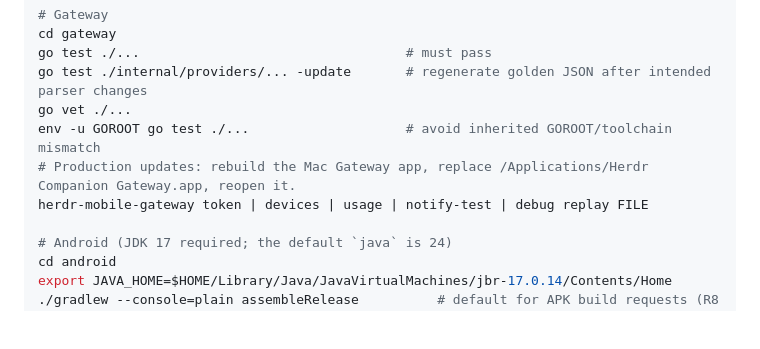
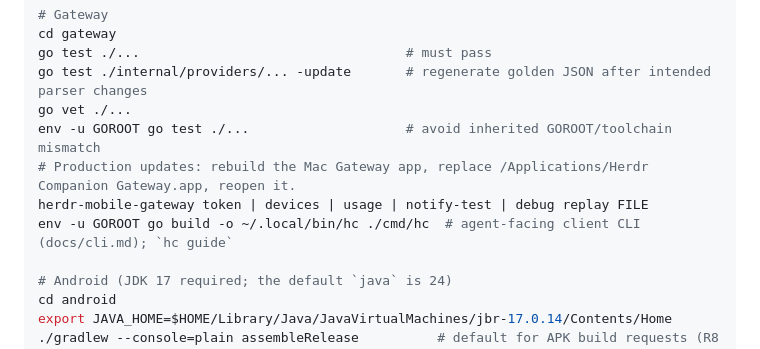
Before and after one commit to tohutohu/herdr-companion, a Markdown page: AGENTS.md, the part around the change. Rendered like a GitHub page; blank space fills up the shorter version.

Commit message:
docs: describe the hc CLI for agents
Co-Authored-By: Claude Opus 5.5 <noreply@anthropic.com>

```diff
--- a/AGENTS.md
+++ b/AGENTS.md
@@ -18,6 +18,7 @@ go vet ./...
 env -u GOROOT go test ./...                    # avoid inherited GOROOT/toolchain mismatch
 # Production updates: rebuild the Mac Gateway app, replace /Applications/Herdr Companion Gateway.app, reopen it.
 herdr-mobile-gateway token | devices | usage | notify-test | debug replay FILE
+env -u GOROOT go build -o ~/.local/bin/hc ./cmd/hc  # agent-facing client CLI (docs/cli.md); `hc guide`
 
 # Android (JDK 17 required; the default `java` is 24)
 cd android
```
Also changed, not shown: docs/api.md (+1 -1 lines), docs/cli.md (added, +78 -0 lines).
